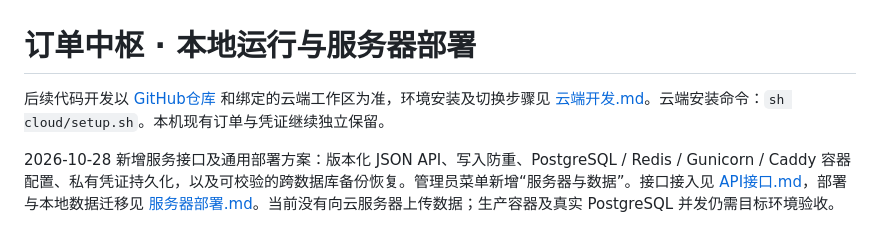
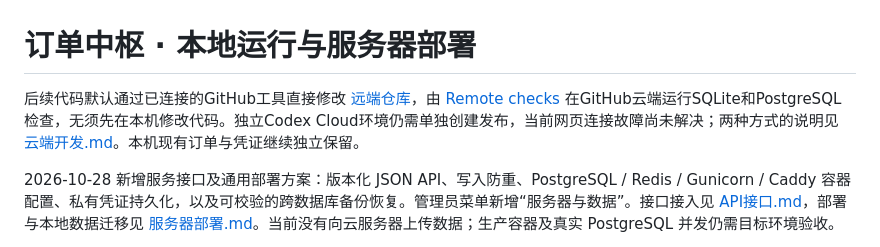
Before and after one commit to chris2grey/AI-Order-Tracking-System, a Markdown page: README.md, the part around the change. Drawn GitHub-style.

Commit message:
Link the active remote-only development and test workflow from the README

```diff
--- a/README.md
+++ b/README.md
@@ -1,6 +1,6 @@
 # 订单中枢 · 本地运行与服务器部署
 
-后续代码开发以 [GitHub仓库](https://github.com/chris2grey/AI-Order-Tracking-System) 和绑定的云端工作区为准，环境安装及切换步骤见 [云端开发.md](云端开发.md)。云端安装命令：`sh cloud/setup.sh`。本机现有订单与凭证继续独立保留。
+后续代码默认通过已连接的GitHub工具直接修改 [远端仓库](https://github.com/chris2grey/AI-Order-Tracking-System)，由 [Remote checks](https://github.com/chris2grey/AI-Order-Tracking-System/actions/workflows/remote-checks.yml) 在GitHub云端运行SQLite和PostgreSQL检查，无须先在本机修改代码。独立Codex Cloud环境仍需单独创建发布，当前网页连接故障尚未解决；两种方式的说明见 [云端开发.md](云端开发.md)。本机现有订单与凭证继续独立保留。
 
 2026-10-28 新增服务接口及通用部署方案：版本化 JSON API、写入防重、PostgreSQL / Redis / Gunicorn / Caddy 容器配置、私有凭证持久化，以及可校验的跨数据库备份恢复。管理员菜单新增“服务器与数据”。接口接入见 [API接口.md](API接口.md)，部署与本地数据迁移见 [服务器部署.md](服务器部署.md)。当前没有向云服务器上传数据；生产容器及真实 PostgreSQL 并发仍需目标环境验收。
 
```
